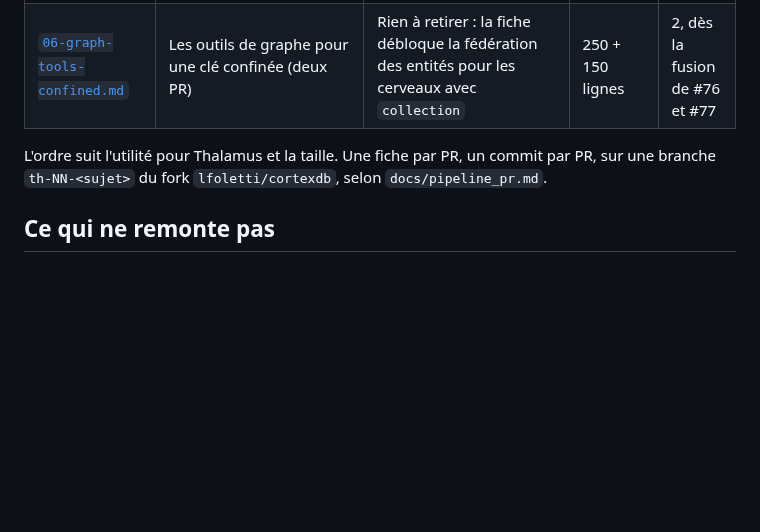
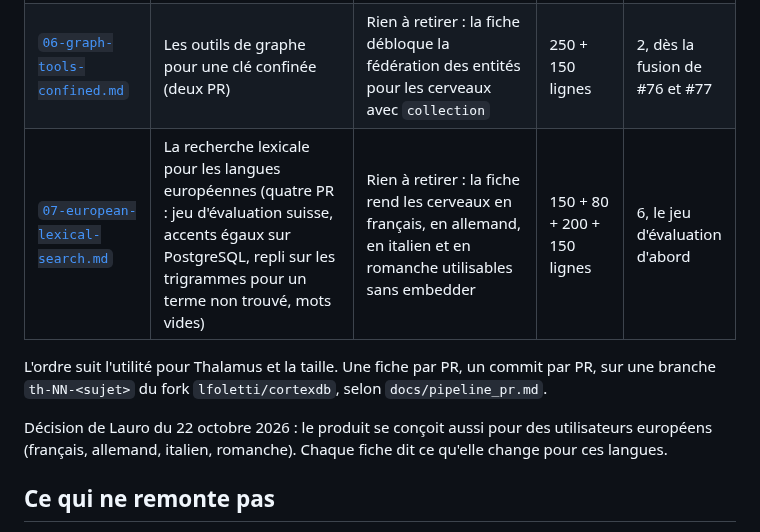
Before and after one commit to lfoletti/thalamus, a Markdown page: docs/upstream/README.md, the part around the change. Drawn GitHub-style; blank space fills up the shorter version.

Commit message:
docs(upstream): fiche 07, lexical search for European languages

```diff
--- a/docs/upstream/README.md
+++ b/docs/upstream/README.md
@@ -21,8 +21,11 @@ Principe de partage (voir `README.md` de Thalamus, section « Why ») : le moteu
 | [`04-session-text-permitted.md`](04-session-text-permitted.md) | `loadSessionText` passe par `memoryBucketPermitted` | Rien (sécurité du moteur, déjà couverte par la liste blanche côté clés) | 60 lignes | 4 |
 | [`05-ingest-author-from-key.md`](05-ingest-author-from-key.md) | `author` et `written_by` depuis la clé appelante | La pose de `author` par `th_add` | 80 lignes | 5 |
 | [`06-graph-tools-confined.md`](06-graph-tools-confined.md) | Les outils de graphe pour une clé confinée (deux PR) | Rien à retirer : la fiche débloque la fédération des entités pour les cerveaux avec `collection` | 250 + 150 lignes | 2, dès la fusion de #76 et #77 |
+| [`07-european-lexical-search.md`](07-european-lexical-search.md) | La recherche lexicale pour les langues européennes (quatre PR : jeu d'évaluation suisse, accents égaux sur PostgreSQL, repli sur les trigrammes pour un terme non trouvé, mots vides) | Rien à retirer : la fiche rend les cerveaux en français, en allemand, en italien et en romanche utilisables sans embedder | 150 + 80 + 200 + 150 lignes | 6, le jeu d'évaluation d'abord |
 
 L'ordre suit l'utilité pour Thalamus et la taille. Une fiche par PR, un commit par PR, sur une branche `th-NN-<sujet>` du fork `lfoletti/cortexdb`, selon `docs/pipeline_pr.md`.
+
+Décision de Lauro du 22 octobre 2026 : le produit se conçoit aussi pour des utilisateurs européens (français, allemand, italien, romanche). Chaque fiche dit ce qu'elle change pour ces langues.
 
 ## Ce qui ne remonte pas
 
```
Also changed, not shown: docs/upstream/07-european-lexical-search.md (added, +80 -0 lines).
